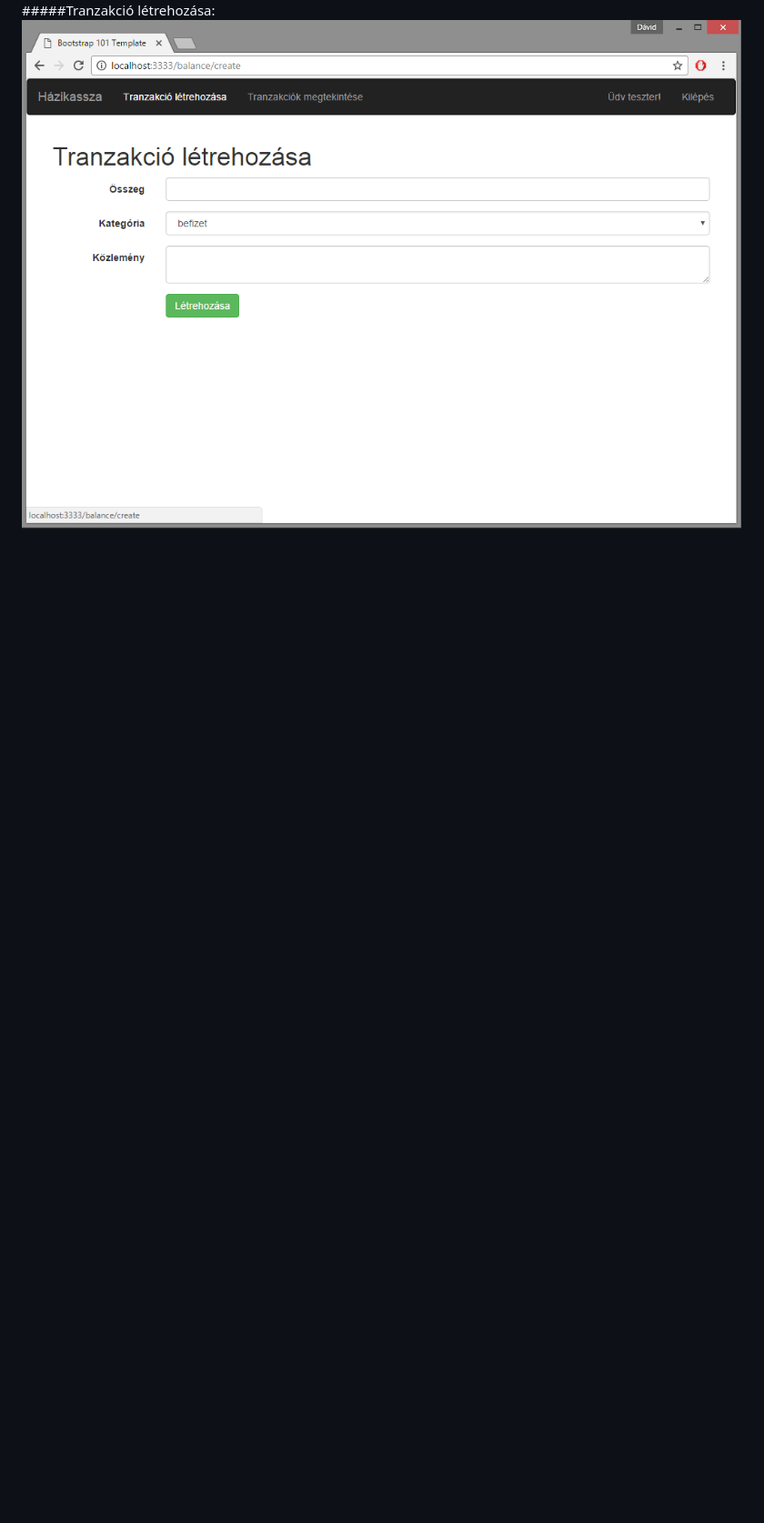
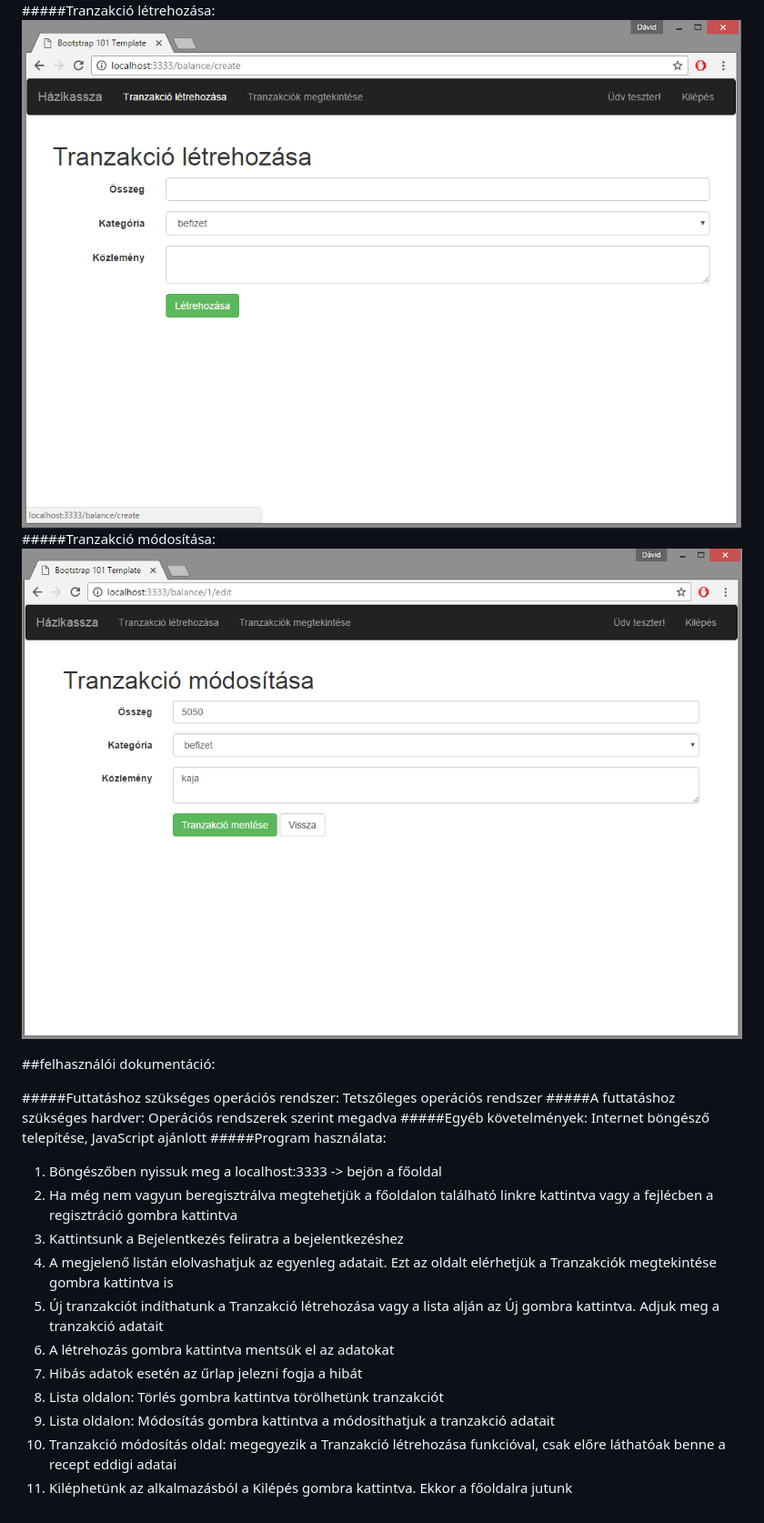
Before and after one commit to zentaidavid/cashier, a Markdown page: README.md, the part around the change printed below. Shown: that part at 91% size. Drawn GitHub-style; pictures changed too: docs/images/balance-modify.PNG (added); blank space fills up the shorter version.

Commit message:
docu

```diff
--- a/README.md
+++ b/README.md
@@ -63,4 +66,27 @@ Ezzel az alkalmazással az egy háztartásban élők nyomon tudják követni a k
 #####Tranzakciók kilistázása:
 ![main](https://github.com/zentaidavid/cashier/blob/master/docs/images/balance.PNG "Tranzakciók listájának az oldala")
 #####Tranzakció létrehozása:
-![main](https://github.com/zentaidavid/cashier/blob/master/docs/images/balance-create.PNG "Új tranzakció létrehozása")
+![main](https://github.com/zentaidavid/cashier/blob/master/docs/images/balance-create.PNG "Tranzakció módosítása")
+#####Tranzakció módosítása:
+![main](https://github.com/zentaidavid/cashier/blob/master/docs/images/balance-modify.PNG "Új tranzakció létrehozása")
+
+##felhasználói dokumentáció:
+
+#####Futtatáshoz szükséges operációs rendszer:
+Tetszőleges operációs rendszer
+#####A futtatáshoz szükséges hardver:
+Operációs rendszerek szerint megadva
+#####Egyéb követelmények:
+Internet böngésző telepítése, JavaScript ajánlott
+#####Program használata:
+1. Böngészőben nyissuk meg a localhost:3333 -> bejön a főoldal
+2. Ha még nem vagyun beregisztrálva megtehetjük a főoldalon található linkre kattintva vagy a fejlécben a regisztráció gombra kattintva
+3. Kattintsunk a Bejelentkezés feliratra a bejelentkezéshez
+4. A megjelenő listán elolvashatjuk az egyenleg adatait. Ezt az oldalt elérhetjük a Tranzakciók megtekintése gombra kattintva is
+5. Új tranzakciót indíthatunk a Tranzakció létrehozása vagy a lista alján az Új gombra kattintva. Adjuk meg a tranzakció adatait
+6. A létrehozás gombra kattintva mentsük el az adatokat
+7. Hibás adatok esetén az űrlap jelezni fogja a hibát
+8. Lista oldalon: Törlés gombra kattintva törölhetünk tranzakciót
+9. Lista oldalon: Módosítás gombra kattintva a módosíthatjuk a tranzakció adatait
+10. Tranzakció módosítás oldal: megegyezik a Tranzakció létrehozása funkcióval, csak előre láthatóak benne a recept eddigi adatai
+11. Kiléphetünk az alkalmazásból a Kilépés gombra kattintva. Ekkor a főoldalra jutunk
```
Also changed, not shown: other parts of README.md (+3 -0 lines), docs/images/usecase.png (added), 3 other files.
